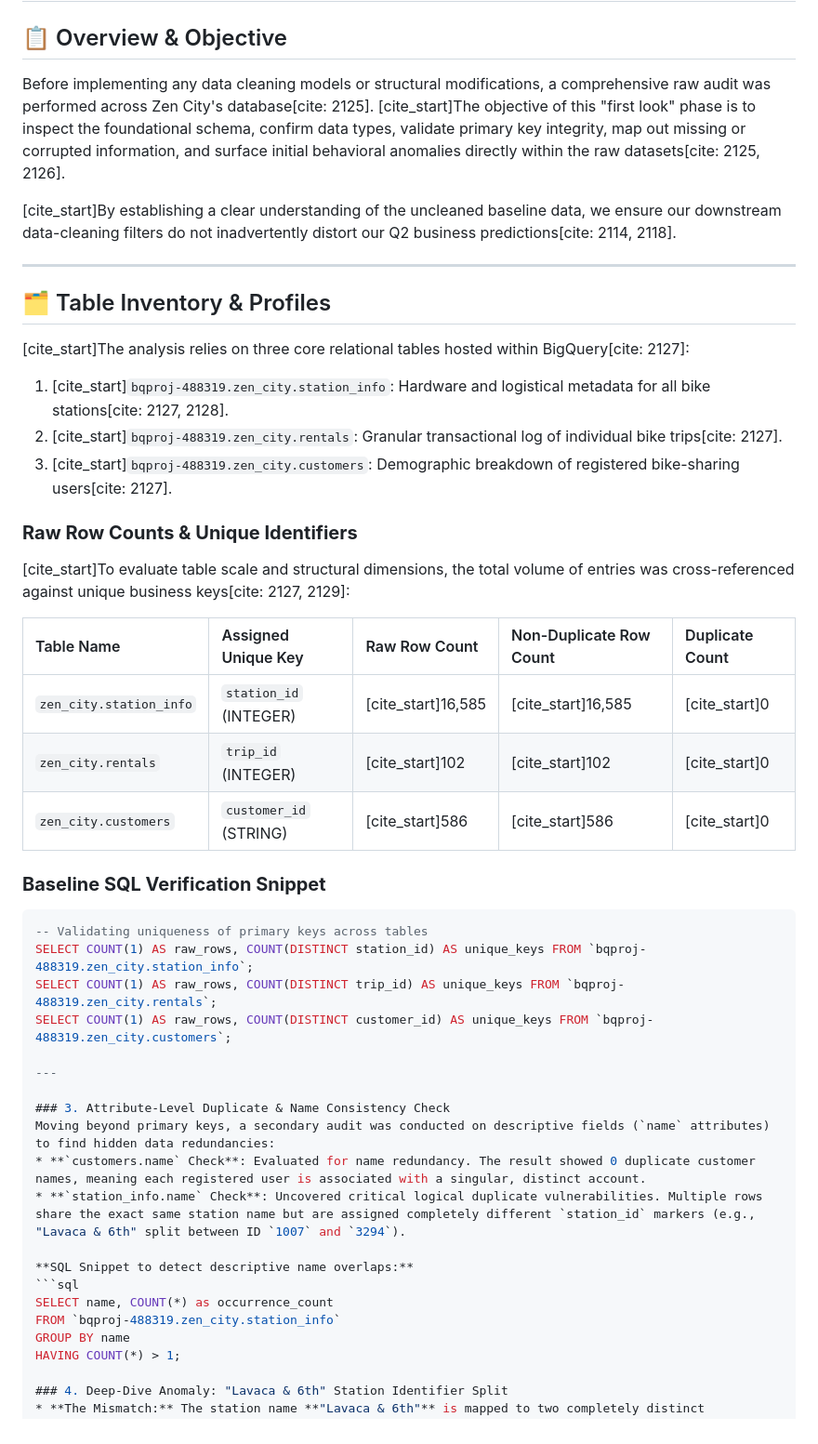
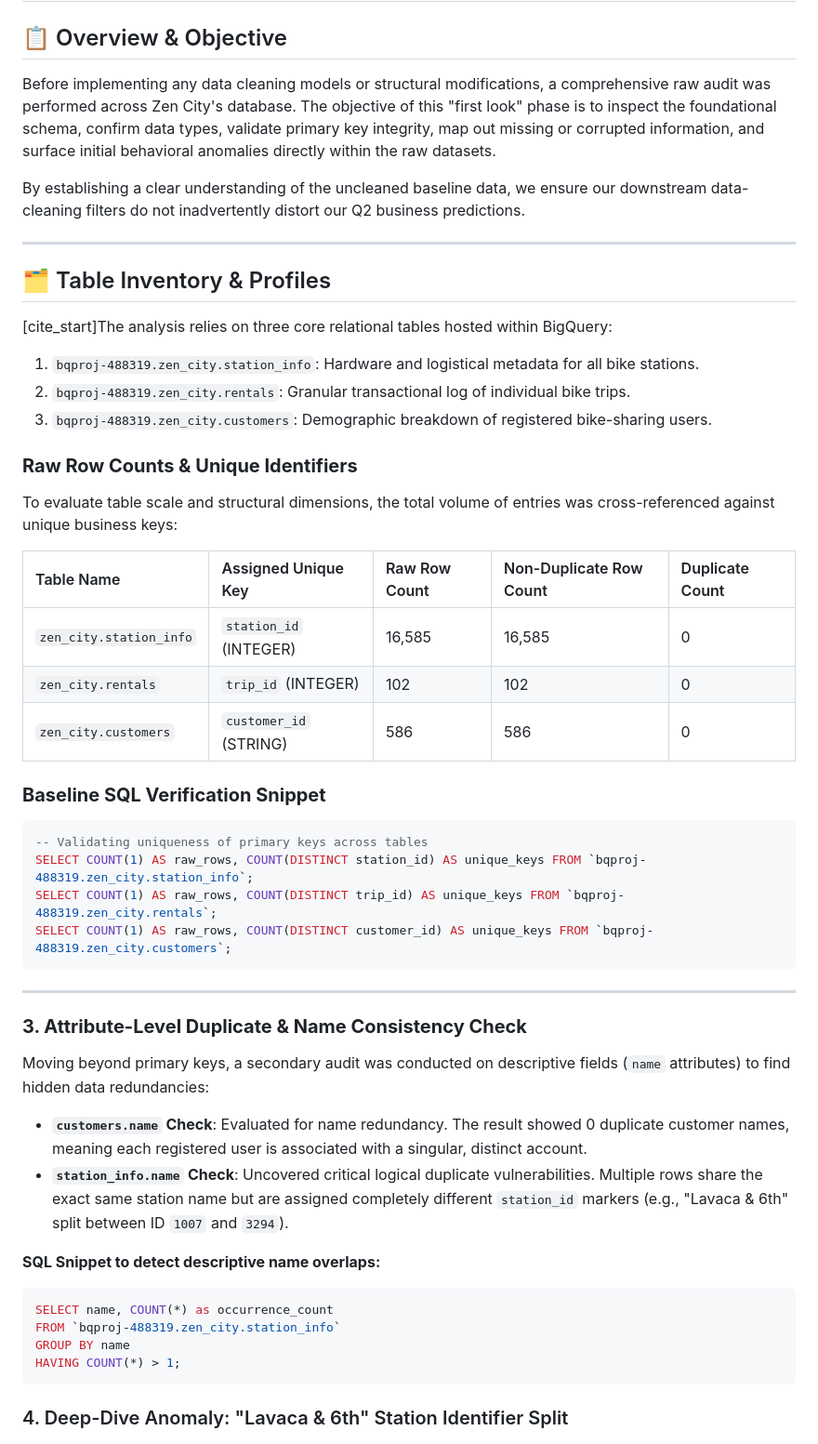
Before and after one commit to Yaman-Sa/Zen_City_Bike_Rental, a Markdown page: 01_Tables_First_Look.md, the part around one of its changes. Shown at 93% size. Drawn GitHub-style.

````diff
--- a/01_Tables_First_Look.md
+++ b/01_Tables_First_Look.md
@@ -1,26 +1,26 @@
 # 01. Raw Tables: First Look & Initial Data Audit
 
 ## 📋 Overview & Objective
-Before implementing any data cleaning models or structural modifications, a comprehensive raw audit was performed across Zen City's database[cite: 2125]. [cite_start]The objective of this "first look" phase is to inspect the foundational schema, confirm data types, validate primary key integrity, map out missing or corrupted information, and surface initial behavioral anomalies directly within the raw datasets[cite: 2125, 2126].
+Before implementing any data cleaning models or structural modifications, a comprehensive raw audit was performed across Zen City's database. The objective of this "first look" phase is to inspect the foundational schema, confirm data types, validate primary key integrity, map out missing or corrupted information, and surface initial behavioral anomalies directly within the raw datasets.
 
-[cite_start]By establishing a clear understanding of the uncleaned baseline data, we ensure our downstream data-cleaning filters do not inadvertently distort our Q2 business predictions[cite: 2114, 2118].
+By establishing a clear understanding of the uncleaned baseline data, we ensure our downstream data-cleaning filters do not inadvertently distort our Q2 business predictions.
 
 ---
 
 ## 🗂️ Table Inventory & Profiles
-[cite_start]The analysis relies on three core relational tables hosted within BigQuery[cite: 2127]:
-1. [cite_start]`bqproj-488319.zen_city.station_info`: Hardware and logistical metadata for all bike stations[cite: 2127, 2128].
-2. [cite_start]`bqproj-488319.zen_city.rentals`: Granular transactional log of individual bike trips[cite: 2127].
-3. [cite_start]`bqproj-488319.zen_city.customers`: Demographic breakdown of registered bike-sharing users[cite: 2127].
+[cite_start]The analysis relies on three core relational tables hosted within BigQuery:
+1. `bqproj-488319.zen_city.station_info`: Hardware and logistical metadata for all bike stations.
+2. `bqproj-488319.zen_city.rentals`: Granular transactional log of individual bike trips.
+3. `bqproj-488319.zen_city.customers`: Demographic breakdown of registered bike-sharing users.
 
 ### **Raw Row Counts & Unique Identifiers**
-[cite_start]To evaluate table scale and structural dimensions, the total volume of entries was cross-referenced against unique business keys[cite: 2127, 2129]:
+To evaluate table scale and structural dimensions, the total volume of entries was cross-referenced against unique business keys:
 
 | Table Name | Assigned Unique Key | Raw Row Count | Non-Duplicate Row Count | Duplicate Count |
 | :--- | :--- | :--- | :--- | :--- |
-| `zen_city.station_info` | `station_id` (INTEGER) | [cite_start]16,585  | [cite_start]16,585  | [cite_start]0  |
-| `zen_city.rentals` | `trip_id` (INTEGER) | [cite_start]102  | [cite_start]102  | [cite_start]0  |
-| `zen_city.customers` | `customer_id` (STRING) | [cite_start]586  | [cite_start]586  | [cite_start]0  |
+| `zen_city.station_info` | `station_id` (INTEGER) | 16,585  | 16,585  | 0  |
+| `zen_city.rentals` | `trip_id` (INTEGER) | 102  | 102  | 0  |
+| `zen_city.customers` | `customer_id` (STRING) | 586  | 586  | 0  |
 
 ### **Baseline SQL Verification Snippet**
 ```sql
@@ -28,10 +28,10 @@ Before implementing any data cleaning models or structural modifications, a comp
 SELECT COUNT(1) AS raw_rows, COUNT(DISTINCT station_id) AS unique_keys FROM `bqproj-488319.zen_city.station_info`;
 SELECT COUNT(1) AS raw_rows, COUNT(DISTINCT trip_id) AS unique_keys FROM `bqproj-488319.zen_city.rentals`;
 SELECT COUNT(1) AS raw_rows, COUNT(DISTINCT customer_id) AS unique_keys FROM `bqproj-488319.zen_city.customers`;
-
+```
 ---
 
-### 3. Attribute-Level Duplicate & Name Consistency Check
+### **3. Attribute-Level Duplicate & Name Consistency Check**
 Moving beyond primary keys, a secondary audit was conducted on descriptive fields (`name` attributes) to find hidden data redundancies:
 * **`customers.name` Check**: Evaluated for name redundancy. The result showed 0 duplicate customer names, meaning each registered user is associated with a singular, distinct account.
 * **`station_info.name` Check**: Uncovered critical logical duplicate vulnerabilities. Multiple rows share the exact same station name but are assigned completely different `station_id` markers (e.g., "Lavaca & 6th" split between ID `1007` and `3294`).
@@ -42,6 +42,7 @@ SELECT name, COUNT(*) as occurrence_count
 FROM `bqproj-488319.zen_city.station_info`
 GROUP BY name
 HAVING COUNT(*) > 1;
+```
 
 ### 4. Deep-Dive Anomaly: "Lavaca & 6th" Station Identifier Split
 * **The Mismatch:** The station name **"Lavaca & 6th"** is mapped to two completely distinct identification codes: `1007` and `3294`.
````
Also changed, not shown: other parts of 01_Tables_First_Look.md (+3 -0 lines).
